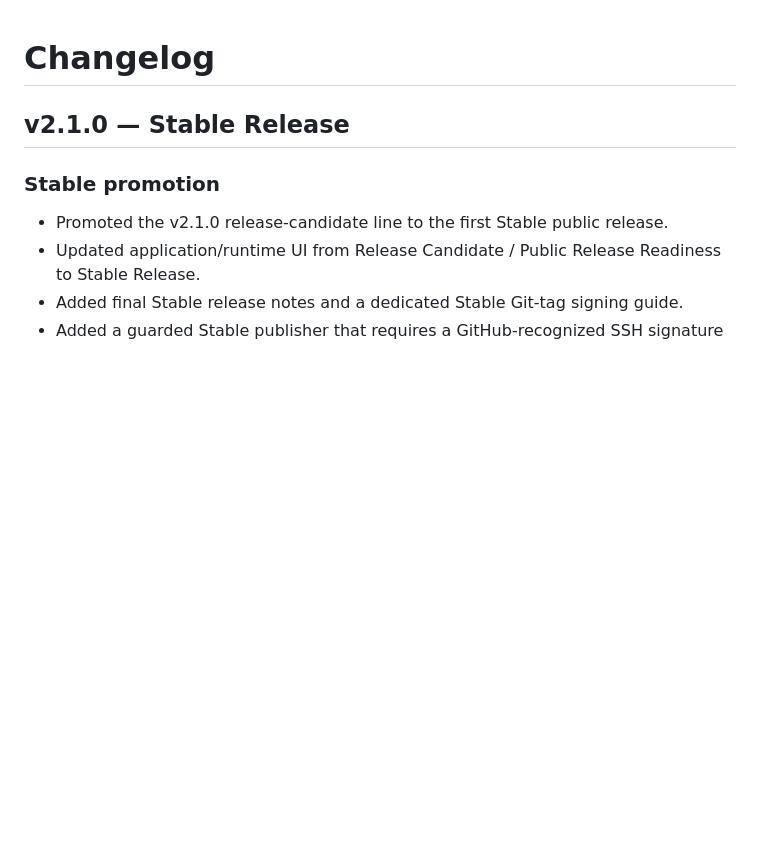
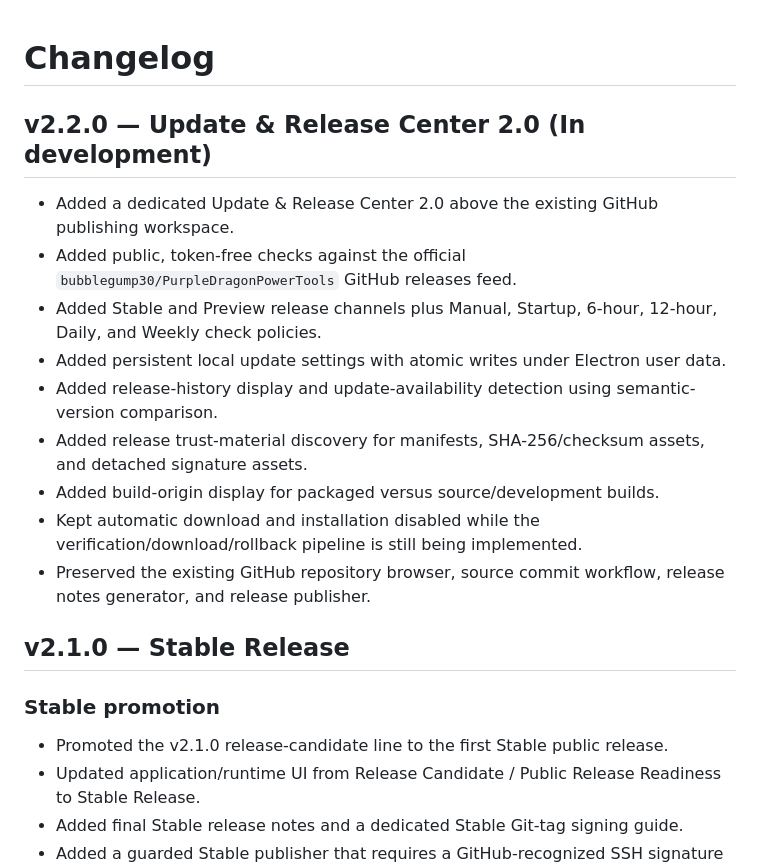
Before and after one commit to bubblegump30/PurpleDragonPowerTools, a Markdown page: CHANGELOG.md, the part around the change. Drawn GitHub-style; blank space fills up the shorter version.

Commit message:
Document v2.2.0 update release center foundation

```diff
--- a/CHANGELOG.md
+++ b/CHANGELOG.md
@@ -1,4 +1,18 @@
 # Changelog
+
+## v2.2.0 — Update & Release Center 2.0 (In development)
+
+- Added a dedicated Update & Release Center 2.0 above the existing GitHub publishing workspace.
+- Added public, token-free checks against the official `bubblegump30/PurpleDragonPowerTools` GitHub releases feed.
+- Added Stable and Preview release channels plus Manual, Startup, 6-hour, 12-hour, Daily, and Weekly check policies.
+- Added persistent local update settings with atomic writes under Electron user data.
+- Added release-history display and update-availability detection using semantic-version comparison.
+- Added release trust-material discovery for manifests, SHA-256/checksum assets, and detached signature assets.
+- Added build-origin display for packaged versus source/development builds.
+- Kept automatic download and installation disabled while the verification/download/rollback pipeline is still being implemented.
+- Preserved the existing GitHub repository browser, source commit workflow, release notes generator, and release publisher.
+
+
 
 ## v2.1.0 — Stable Release
 
```
